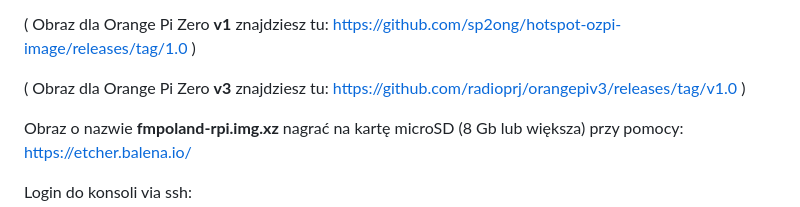
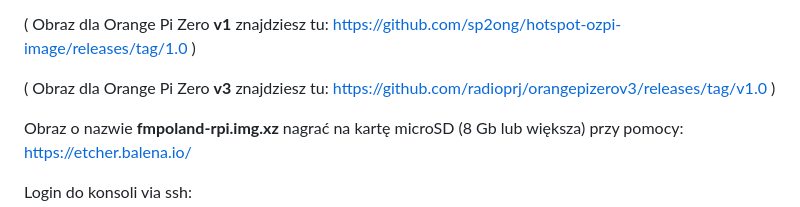
Before and after one commit to FM-POLAND/hotspot-rpi-image, a Markdown page: README.md, the part around the change. GitHub-like rendering.

```diff
--- a/README.md
+++ b/README.md
@@ -2,7 +2,7 @@ Eksperymentalny obraz FM POLAND **Raspberry PI v 2/3/4**
 
 ( Obraz dla Orange Pi Zero **v1** znajdziesz tu: https://github.com/sp2ong/hotspot-ozpi-image/releases/tag/1.0 )
 
-( Obraz dla Orange Pi Zero **v3** znajdziesz tu:  https://github.com/radioprj/orangepiv3/releases/tag/v1.0 )
+( Obraz dla Orange Pi Zero **v3** znajdziesz tu:  https://github.com/radioprj/orangepizerov3/releases/tag/v1.0 )
 
 Obraz o nazwie **fmpoland-rpi.img.xz** nagrać na kartę microSD (8 Gb lub większa) przy pomocy: https://etcher.balena.io/
 
```
